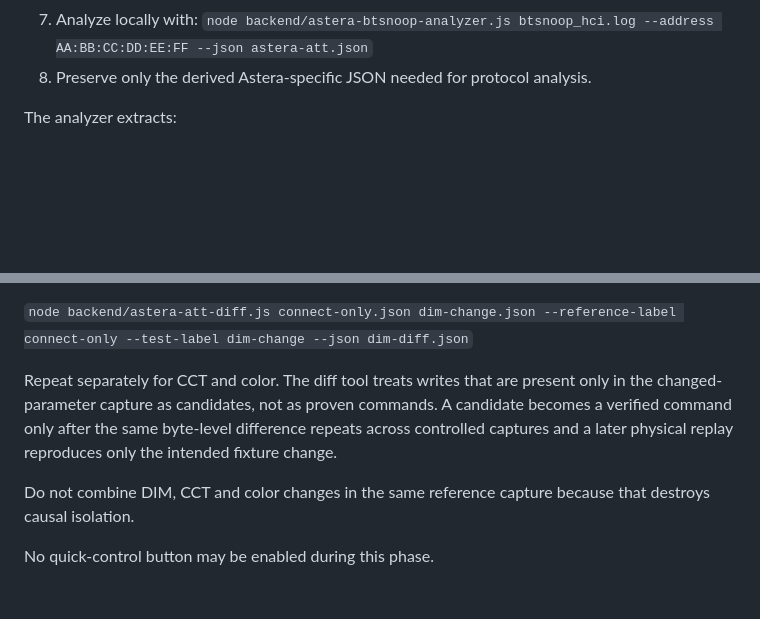
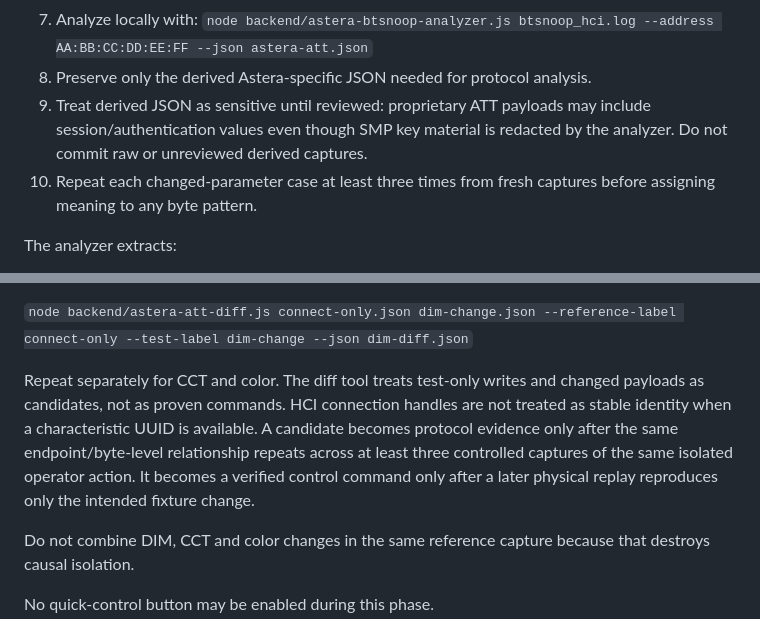
Before and after one commit to lucinematography/LightingAI, a Markdown page: CONTROL-HARDWARE-VALIDATION.md, 2 parts joined by grey strips. Drawn GitHub-style; blank space fills up the shorter version.

Commit message:
Harden Astera capture privacy and repeatability rules

```diff
--- a/CONTROL-HARDWARE-VALIDATION.md
+++ b/CONTROL-HARDWARE-VALIDATION.md
@@ -72,6 +72,8 @@ A controlled AsteraApp comparison is permitted only as a research/test step. It
 7. Analyze locally with:
    `node backend/astera-btsnoop-analyzer.js btsnoop_hci.log --address AA:BB:CC:DD:EE:FF --json astera-att.json`
 8. Preserve only the derived Astera-specific JSON needed for protocol analysis.
+9. Treat derived JSON as sensitive until reviewed: proprietary ATT payloads may include session/authentication values even though SMP key material is redacted by the analyzer. Do not commit raw or unreviewed derived captures.
+10. Repeat each changed-parameter case at least three times from fresh captures before assigning meaning to any byte pattern.
 
 The analyzer extracts:
 - LE connection handle and peer address;
@@ -89,7 +91,7 @@ After producing the derived JSON captures, compare them with:
 
 `node backend/astera-att-diff.js connect-only.json dim-change.json --reference-label connect-only --test-label dim-change --json dim-diff.json`
 
-Repeat separately for CCT and color. The diff tool treats writes that are present only in the changed-parameter capture as candidates, not as proven commands. A candidate becomes a verified command only after the same byte-level difference repeats across controlled captures and a later physical replay reproduces only the intended fixture change.
+Repeat separately for CCT and color. The diff tool treats test-only writes and changed payloads as candidates, not as proven commands. HCI connection handles are not treated as stable identity when a characteristic UUID is available. A candidate becomes protocol evidence only after the same endpoint/byte-level relationship repeats across at least three controlled captures of the same isolated operator action. It becomes a verified control command only after a later physical replay reproduces only the intended fixture change.
 
 Do not combine DIM, CCT and color changes in the same reference capture because that destroys causal isolation.
 
```
